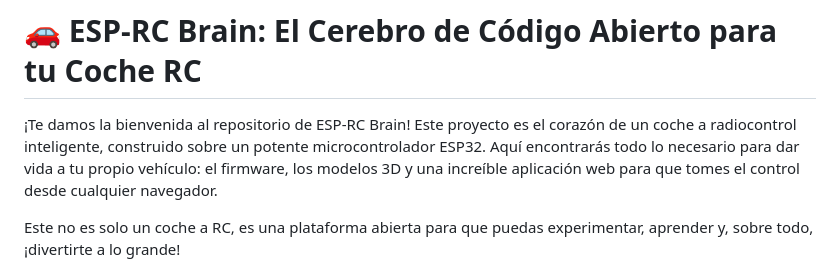
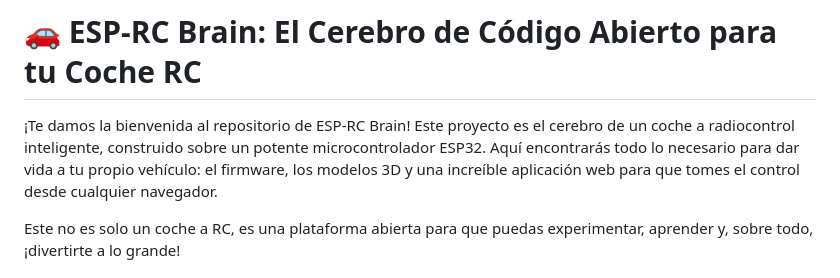
Before and after one commit to facundoAlmon/esprc-brain, a Markdown page: README.md, the part around one of its changes. Drawn GitHub-style.

Commit message:
mejoras readme

```diff
--- a/README.md
+++ b/README.md
@@ -1,6 +5,6 @@
 # 🚗 ESP-RC Brain: El Cerebro de Código Abierto para tu Coche RC
 
-¡Te damos la bienvenida al repositorio de ESP-RC Brain! Este proyecto es el corazón de un coche a radiocontrol inteligente, construido sobre un potente microcontrolador ESP32. Aquí encontrarás todo lo necesario para dar vida a tu propio vehículo: el firmware, los modelos 3D y una increíble aplicación web para que tomes el control desde cualquier navegador.
+¡Te damos la bienvenida al repositorio de ESP-RC Brain! Este proyecto es el cerebro de un coche a radiocontrol inteligente, construido sobre un potente microcontrolador ESP32. Aquí encontrarás todo lo necesario para dar vida a tu propio vehículo: el firmware, los modelos 3D y una increíble aplicación web para que tomes el control desde cualquier navegador.
 
 Este no es solo un coche a RC, es una plataforma abierta para que puedas experimentar, aprender y, sobre todo, ¡divertirte a lo grande!
 
```
Also changed, not shown: other parts of README.md (+4 -0 lines), README.en.md (added, +407 -0 lines).
